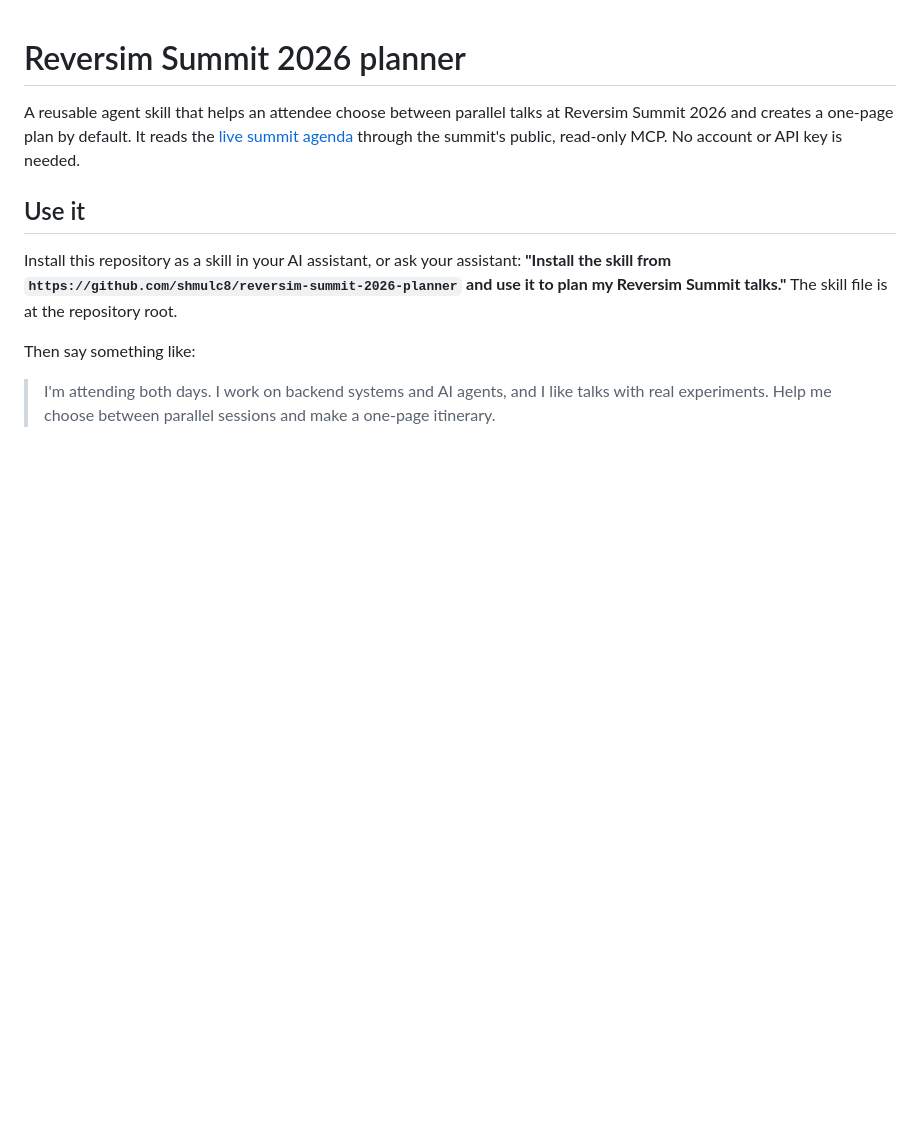
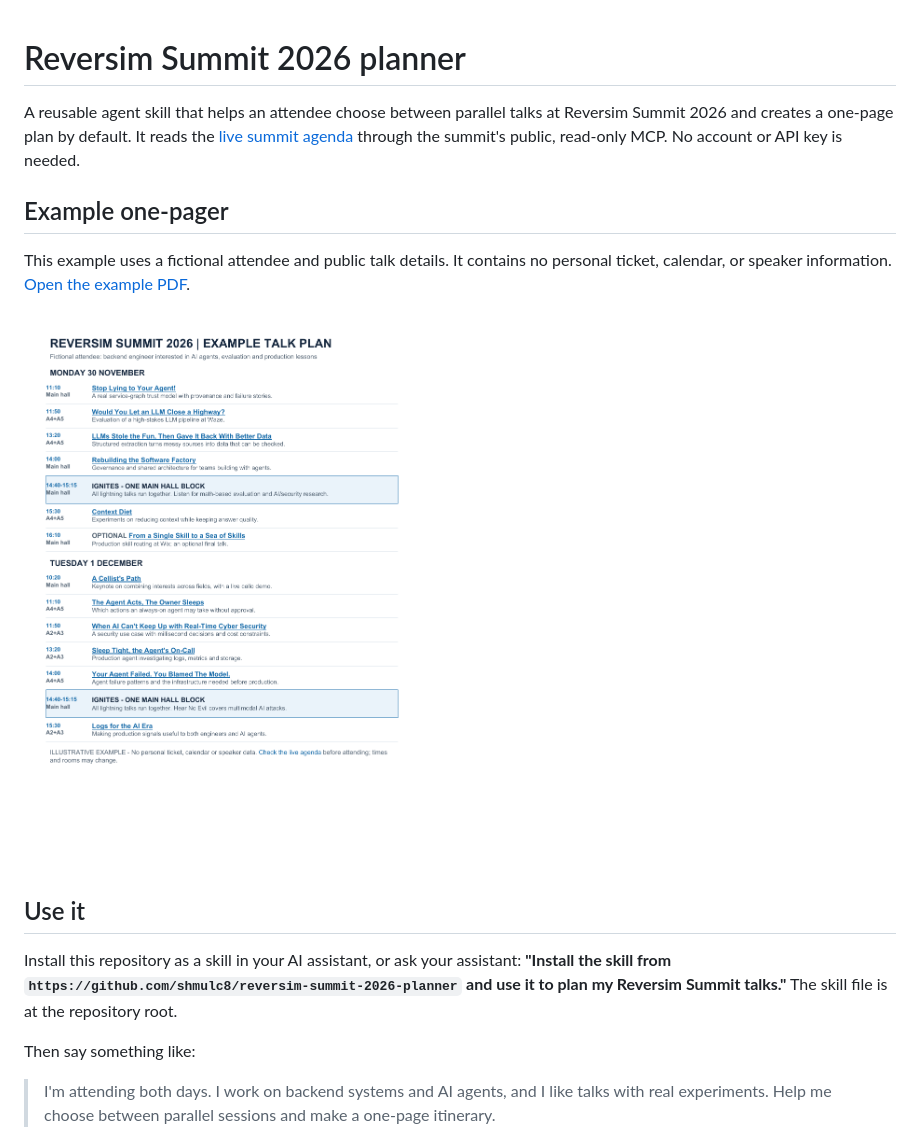
Before and after one commit to shmulc8/reversim-summit-2026-planner, a Markdown page: README.md, the part around the change. GitHub-like rendering; pictures changed too: examples/example-one-pager.png (added); blank space fills up the shorter version.

Commit message:
Show fictional one-page PDF example in README

```diff
--- a/README.md
+++ b/README.md
@@ -1,6 +1,12 @@
 # Reversim Summit 2026 planner
 
 A reusable agent skill that helps an attendee choose between parallel talks at Reversim Summit 2026 and creates a one-page plan by default. It reads the [live summit agenda](https://summit2026.reversim.com/agenda) through the summit's public, read-only MCP. No account or API key is needed.
+
+## Example one-pager
+
+This example uses a fictional attendee and public talk details. It contains no personal ticket, calendar, or speaker information. [Open the example PDF](examples/example-one-pager.pdf).
+
+![Example Reversim Summit 2026 one-page talk plan with both Ignites sessions shown as single Main Hall blocks](examples/example-one-pager.png)
 
 ## Use it
 
```
Also changed, not shown: 1 other file.
